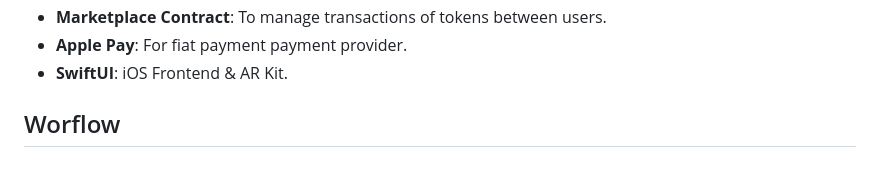
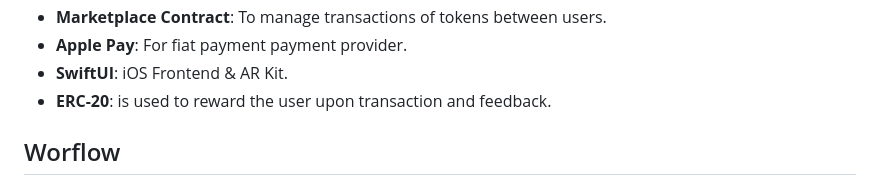
Before and after one commit to jjjutla/EcoScan, a Markdown page: README.md, the part around the change. Drawn GitHub-style.

```diff
--- a/README.md
+++ b/README.md
@@ -22,6 +22,7 @@ All code is commented 🚀
 - **Marketplace Contract**: To manage transactions of tokens between users.
 - **Apple Pay**: For fiat payment payment provider.
 - **SwiftUI**: iOS Frontend & AR Kit.
+- **ERC-20**: is used to reward the user upon transaction and feedback.
 
 ## Worflow
 #### Sign-Up & Login:
```
